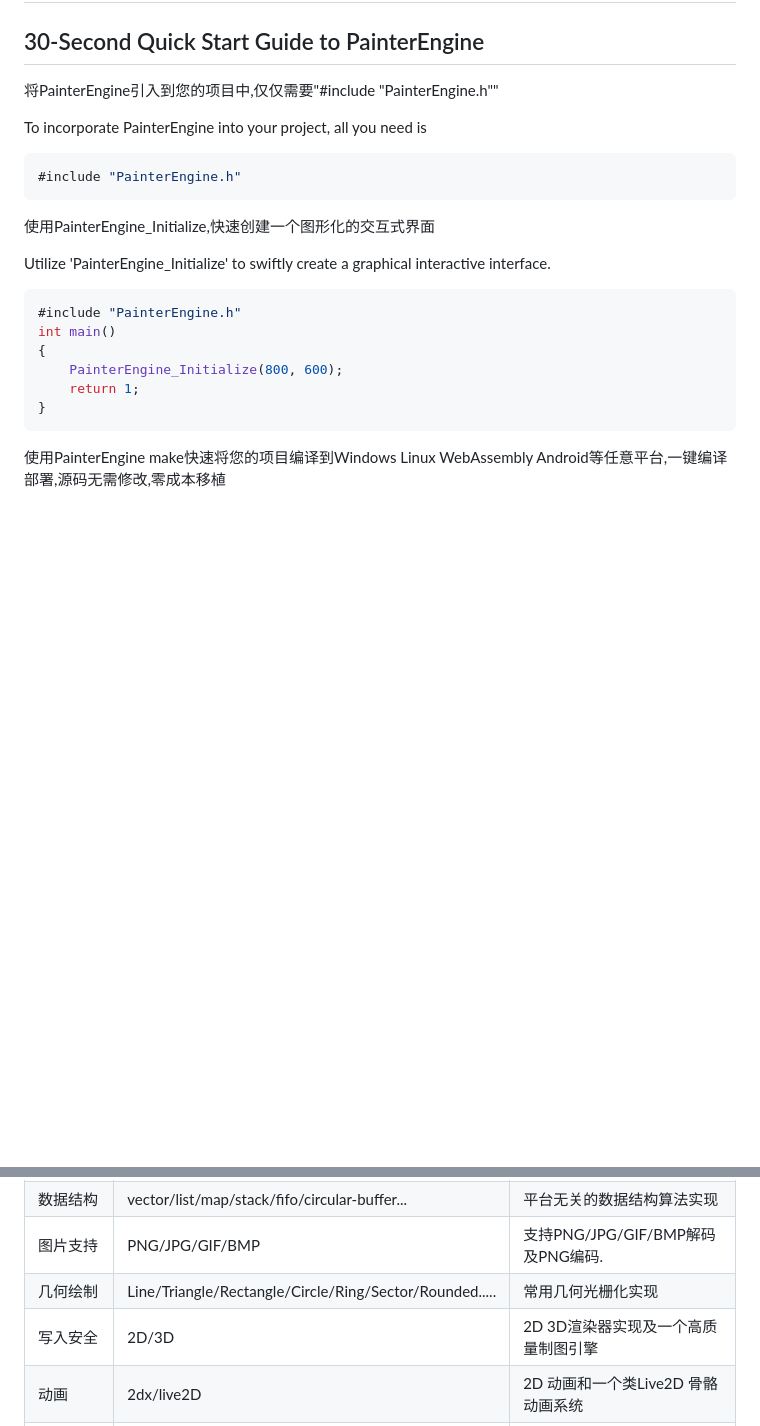
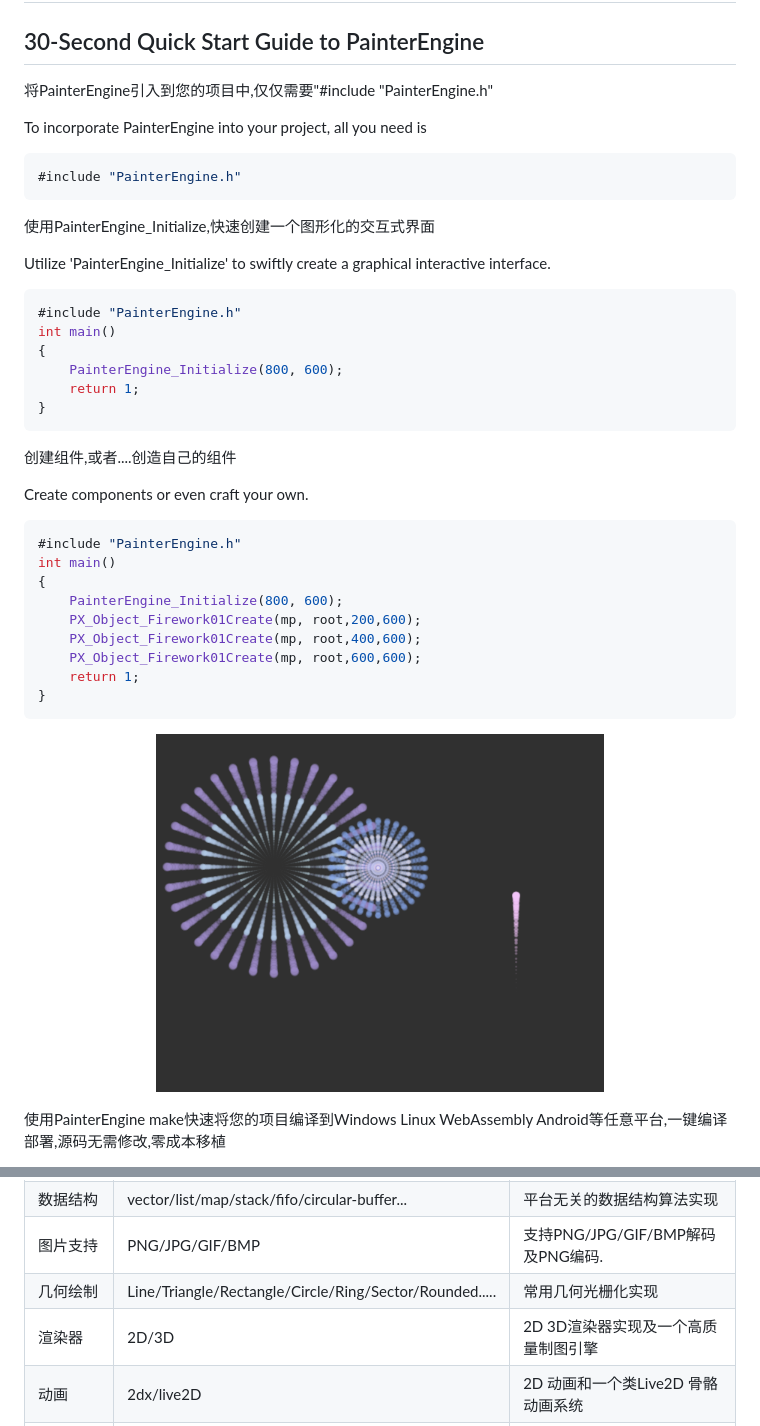
Before and after one commit to matrixcascade/PainterEngine, a Markdown page: README.md, 2 parts joined by grey strips. Drawn GitHub-style; pictures changed too: images/firework.png (added); blank space fills up the shorter version.

Commit message:
PainterEngine 1007

````diff
--- a/README.md
+++ b/README.md
@@ -4,7 +4,7 @@
 
 ## 30-Second Quick Start Guide to PainterEngine
 
-将PainterEngine引入到您的项目中,仅仅需要"#include "PainterEngine.h""
+将PainterEngine引入到您的项目中,仅仅需要"#include "PainterEngine.h"
 
 To incorporate PainterEngine into your project, all you need is
 ```c
@@ -22,6 +22,23 @@ int main()
 }
 ```
 
+创建组件,或者....创造自己的组件
+
+Create components or even craft your own.
+
+```c
+#include "PainterEngine.h"
+int main()
+{
+	PainterEngine_Initialize(800, 600);
+	PX_Object_Firework01Create(mp, root,200,600);
+	PX_Object_Firework01Create(mp, root,400,600);
+	PX_Object_Firework01Create(mp, root,600,600);
+	return 1;
+}
+```
+<p align="center"><img src="images/firework.png" alt="PainterEngine firework"></p>
+
 使用PainterEngine make快速将您的项目编译到Windows Linux WebAssembly  Android等任意平台,一键编译部署,源码无需修改,零成本移植
 
 Use "PainterEngine make" to quickly compile and deploy your project to various platforms such as Windows, Linux, WebAssembly, Android, and more. One-click compilation and deployment, with no need to modify the source code, enabling seamless portability at zero cost
@@ -38,7 +55,7 @@ Use "PainterEngine make" to quickly compile and deploy your project to various p
 | 数据结构               | vector/list/map/stack/fifo/circular-buffer...                | 平台无关的数据结构算法实现                          |
 | 图片支持               | PNG/JPG/GIF/BMP                                              | 支持PNG/JPG/GIF/BMP解码及PNG编码.           |
 | 几何绘制               | Line/Triangle/Rectangle/Circle/Ring/Sector/Rounded.....      | 常用几何光栅化实现                                                                 |
-| 写入安全               | 2D/3D                                                        | 2D 3D渲染器实现及一个高质量制图引擎                                                 |
+| 渲染器                | 2D/3D                                                        | 2D 3D渲染器实现及一个高质量制图引擎                                                 |
 | 动画                  | 2dx/live2D                                                   | 2D 动画和一个类Live2D 骨骼动画系统                                                  |
 | 脚本引擎               | Compiler/VM/Debugger                                         | A一个完整的脚本引擎,包含编译器虚拟机调试器                                           |
 | UI框架                 | button/radio/image/edit/label/list....                       | UI框架实现                                                                        |
````
